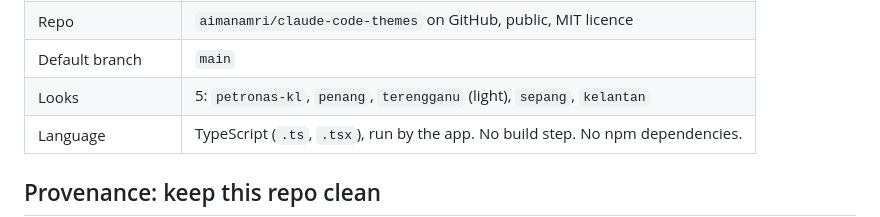
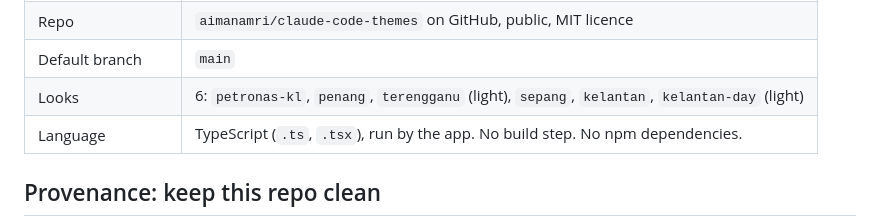
Before and after one commit to aimanamri/claude-code-themes, a Markdown page: AGENT.md, the part around the change. Drawn GitHub-style.

```diff
--- a/AGENT.md
+++ b/AGENT.md
@@ -19,7 +19,7 @@ The terminal and the editor extensions draw no looks.
 | Install id | `looks-malaysia@looks-malaysia` |
 | Repo | `aimanamri/claude-code-themes` on GitHub, public, MIT licence |
 | Default branch | `main` |
-| Looks | 5: `petronas-kl`, `penang`, `terengganu` (light), `sepang`, `kelantan` |
+| Looks | 6: `petronas-kl`, `penang`, `terengganu` (light), `sepang`, `kelantan`, `kelantan-day` (light) |
 | Language | TypeScript (`.ts`, `.tsx`), run by the app. No build step. No npm dependencies. |
 
 ## Provenance: keep this repo clean
```
Also changed, not shown: README.md (+10 -7 lines), preview-kelantan-day.png (added).
